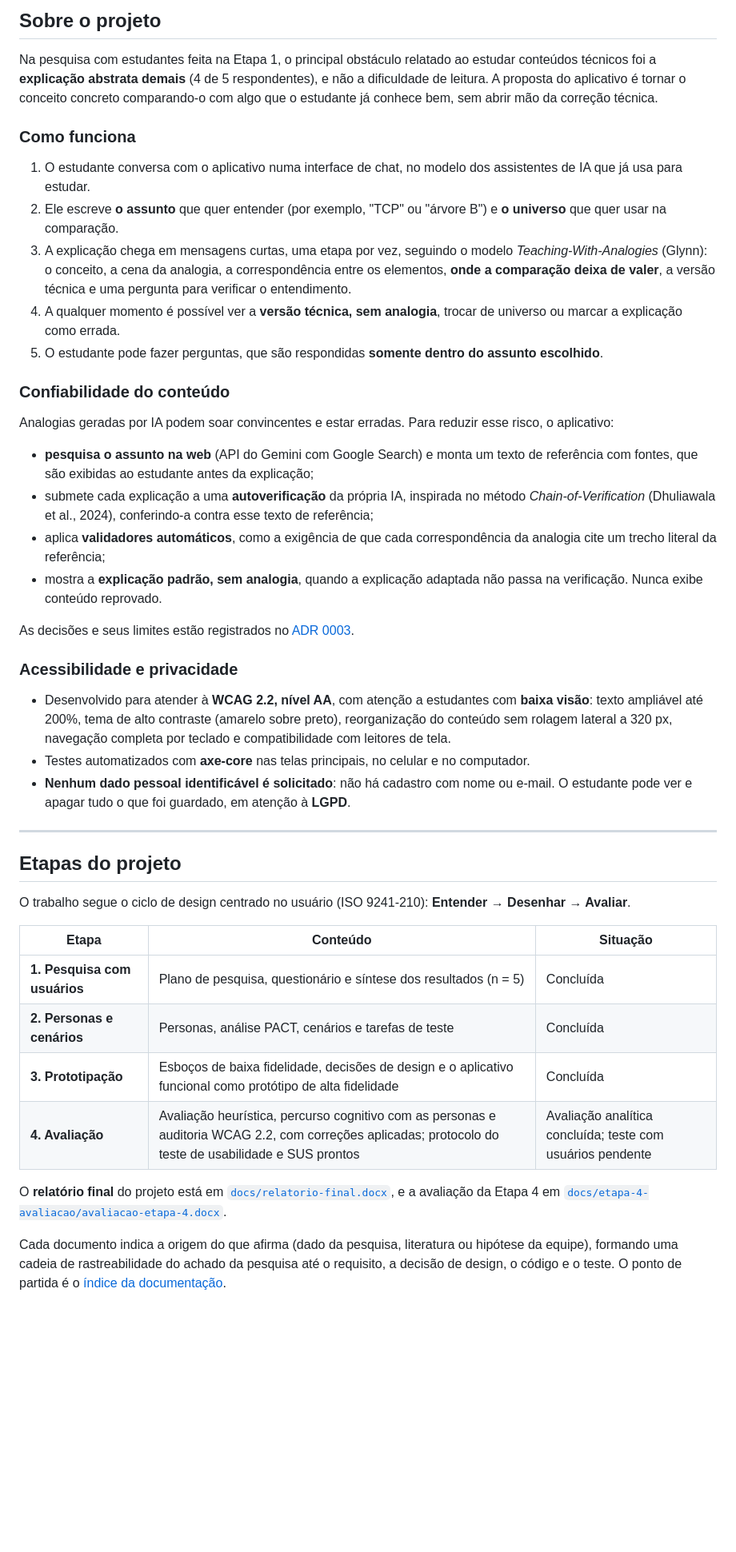
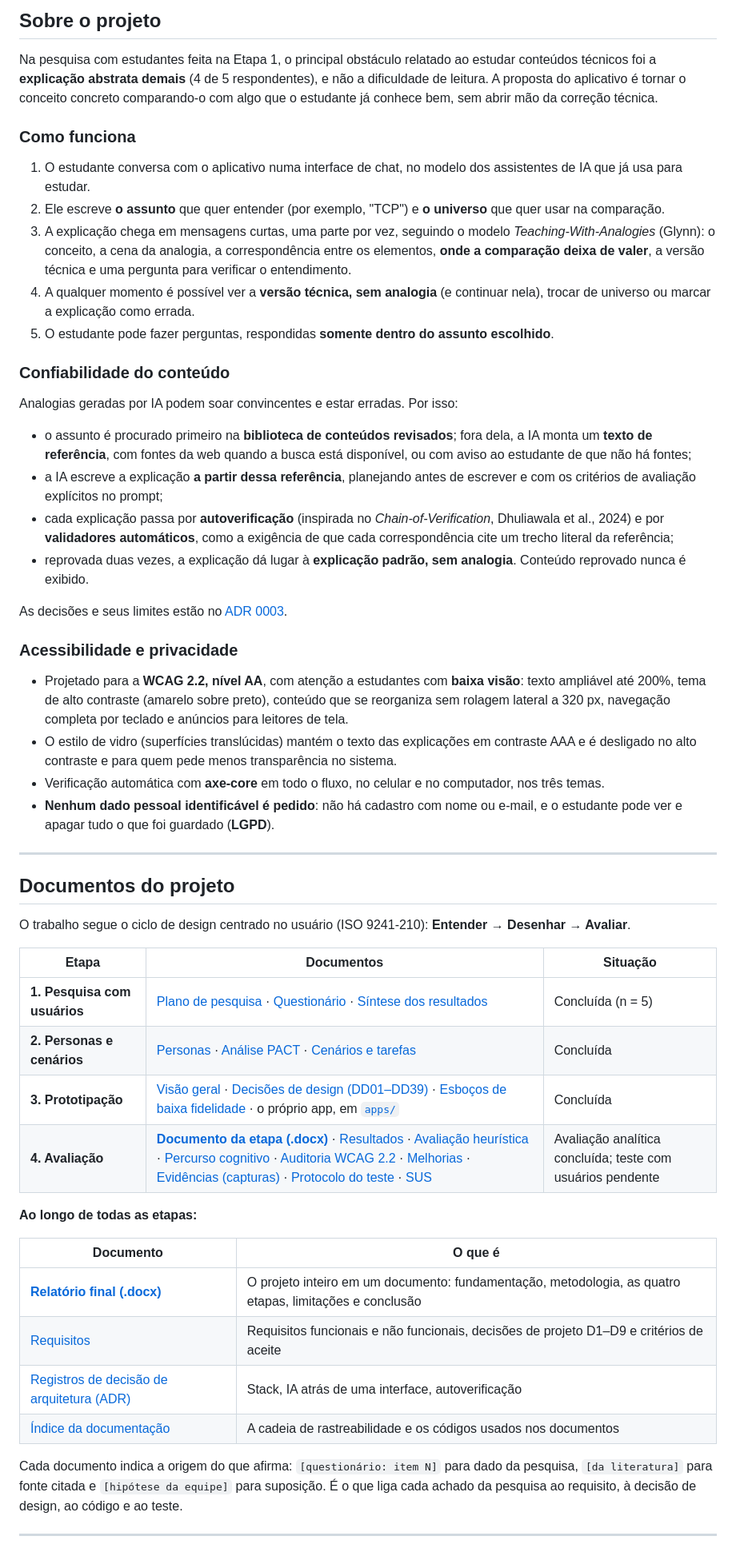
Before and after one commit to ViniciusVellosa/app-estudos, a Markdown page: README.md, the part around one of its changes. Shown at 80% size. Rendered like a GitHub page; blank space fills up the shorter version.

```diff
--- a/README.md
+++ b/README.md
@@ -24,72 +59,83 @@ da Computação da **UNIARA — Universidade de Araraquara**, 2026.
 Na pesquisa com estudantes feita na Etapa 1, o principal obstáculo relatado ao
 estudar conteúdos técnicos foi a **explicação abstrata demais** (4 de 5
 respondentes), e não a dificuldade de leitura. A proposta do aplicativo é tornar
-o conceito concreto comparando-o com algo que o estudante já conhece bem,
-sem abrir mão da correção técnica.
+o conceito concreto comparando-o com algo que o estudante já conhece bem, sem
+abrir mão da correção técnica.
 
 ### Como funciona
 
 1. O estudante conversa com o aplicativo numa interface de chat, no modelo dos
    assistentes de IA que já usa para estudar.
-2. Ele escreve **o assunto** que quer entender (por exemplo, "TCP" ou
-   "árvore B") e **o universo** que quer usar na comparação.
-3. A explicação chega em mensagens curtas, uma etapa por vez, seguindo o modelo
+2. Ele escreve **o assunto** que quer entender (por exemplo, "TCP") e **o
+   universo** que quer usar na comparação.
+3. A explicação chega em mensagens curtas, uma parte por vez, seguindo o modelo
    *Teaching-With-Analogies* (Glynn): o conceito, a cena da analogia, a
    correspondência entre os elementos, **onde a comparação deixa de valer**, a
    versão técnica e uma pergunta para verificar o entendimento.
-4. A qualquer momento é possível ver a **versão técnica, sem analogia**, trocar
-   de universo ou marcar a explicação como errada.
-5. O estudante pode fazer perguntas, que são respondidas **somente dentro do
-   assunto escolhido**.
+4. A qualquer momento é possível ver a **versão técnica, sem analogia** (e
+   continuar nela), trocar de universo ou marcar a explicação como errada.
+5. O estudante pode fazer perguntas, respondidas **somente dentro do assunto
+   escolhido**.
 
 ### Confiabilidade do conteúdo
 
-Analogias geradas por IA podem soar convincentes e estar erradas. Para reduzir
-esse risco, o aplicativo:
+Analogias geradas por IA podem soar convincentes e estar erradas. Por isso:
 
-- **pesquisa o assunto na web** (API do Gemini com Google Search) e monta um
-  texto de referência com fontes, que são exibidas ao estudante antes da
-  explicação;
-- submete cada explicação a uma **autoverificação** da própria IA, inspirada no
-  método *Chain-of-Verification* (Dhuliawala et al., 2024), conferindo-a contra
-  esse texto de referência;
-- aplica **validadores automáticos**, como a exigência de que cada
-  correspondência da analogia cite um trecho literal da referência;
-- mostra a **explicação padrão, sem analogia**, quando a explicação adaptada não
-  passa na verificação. Nunca exibe conteúdo reprovado.
+- o assunto é procurado primeiro na **biblioteca de conteúdos revisados**; fora
+  dela, a IA monta um **texto de referência**, com fontes da web quando a busca
+  está disponível, ou com aviso ao estudante de que não há fontes;
+- a IA escreve a explicação **a partir dessa referência**, planejando antes de
+  escrever e com os critérios de avaliação explícitos no prompt;
+- cada explicação passa por **autoverificação** (inspirada no
+  *Chain-of-Verification*, Dhuliawala et al., 2024) e por **validadores
+  automáticos**, como a exigência de que cada correspondência cite um trecho
+  literal da referência;
+- reprovada duas vezes, a explicação dá lugar à **explicação padrão, sem
+  analogia**. Conteúdo reprovado nunca é exibido.
 
-As decisões e seus limites estão registrados no
-[ADR 0003](docs/adr/0003-autoverificacao-da-ia.md).
+As decisões e seus limites estão no [ADR 0003](docs/adr/0003-autoverificacao-da-ia.md).
 
 ### Acessibilidade e privacidade
 
-- Desenvolvido para atender à **WCAG 2.2, nível AA**, com atenção a estudantes
-  com **baixa visão**: texto ampliável até 200%, tema de alto contraste
-  (amarelo sobre preto), reorganização do conteúdo sem rolagem lateral a 320 px,
-  navegação completa por teclado e compatibilidade com leitores de tela.
-- Testes automatizados com **axe-core** nas telas principais, no celular e no
-  computador.
-- **Nenhum dado pessoal identificável é solicitado**: não há cadastro com nome
-  ou e-mail. O estudante pode ver e apagar tudo o que foi guardado, em atenção
-  à **LGPD**.
+- Projetado para a **WCAG 2.2, nível AA**, com atenção a estudantes com **baixa
+  visão**: texto ampliável até 200%, tema de alto contraste (amarelo sobre
+  preto), conteúdo que se reorganiza sem rolagem lateral a 320 px, navegação
+  completa por teclado e anúncios para leitores de tela.
+- O estilo de vidro (superfícies translúcidas) mantém o texto das explicações em
+  contraste AAA e é desligado no alto contraste e para quem pede menos
+  transparência no sistema.
+- Verificação automática com **axe-core** em todo o fluxo, no celular e no
+  computador, nos três temas.
+- **Nenhum dado pessoal identificável é pedido**: não há cadastro com nome ou
+  e-mail, e o estudante pode ver e apagar tudo o que foi guardado (**LGPD**).
 
 ---
 
-## Etapas do projeto
+## Documentos do projeto
 
 O trabalho segue o ciclo de design centrado no usuário (ISO 9241-210):
 **Entender → Desenhar → Avaliar**.
 
-| Etapa | Conteúdo | Situação |
+| Etapa | Documentos | Situação |
 |---|---|---|
-| **1. Pesquisa com usuários** | Plano de pesquisa, questionário e síntese dos resultados (n = 5) | Concluída |
-| **2. Personas e cenários** | Personas, análise PACT, cenários e tarefas de teste | Concluída |
-| **3. Prototipação** | Esboços de baixa fidelidade, decisões de design e o aplicativo funcional como protótipo de alta fidelidade | Concluída |
-| **4. Avaliação** | Avaliação heurística, percurso cognitivo com as personas e auditoria WCAG 2.2, com correções aplicadas; protocolo do teste de usabilidade e SUS prontos | Avaliação analítica concluída; teste com usuários pendente |
+| **1. Pesquisa com usuários** | [Plano de pesquisa](docs/etapa-1-pesquisa/plano-de-pesquisa.docx) · [Questionário](docs/etapa-1-pesquisa/questionario.docx) · [Síntese dos resultados](docs/etapa-1-pesquisa/sintese.docx) | Concluída (n = 5) |
+| **2. Personas e cenários** | [Personas](docs/etapa-2-personas-cenarios/personas.docx) · [Análise PACT](docs/etapa-2-personas-cenarios/pact.docx) · [Cenários e tarefas](docs/etapa-2-personas-cenarios/cenarios.docx) | Concluída |
+| **3. Prototipação** | [Visão geral](docs/etapa-3-prototipo/README.md) · [Decisões de design (DD01–DD39)](docs/etapa-3-prototipo/decisoes-de-design.md) · [Esboços de baixa fidelidade](docs/etapa-3-prototipo/esbocos/) · o próprio app, em [`apps/`](apps/) | Concluída |
+| **4. Avaliação** | [**Documento da etapa (.docx)**](docs/etapa-4-avaliacao/avaliacao-etapa-4.docx) · [Resultados](docs/etapa-4-avaliacao/resultados.md) · [Avaliação heurística](docs/etapa-4-avaliacao/avaliacao-heuristica.md) · [Percurso cognitivo](docs/etapa-4-avaliacao/percurso-cognitivo.md) · [Auditoria WCAG 2.2](docs/etapa-4-avaliacao/auditoria-wcag.md) · [Melhorias](docs/etapa-4-avaliacao/melhorias.md) · [Evidências (capturas)](docs/etapa-4-avaliacao/evidencias/) · [Protocolo do teste](docs/etapa-4-avaliacao/protocolo-teste.md) · [SUS](docs/etapa-4-avaliacao/sus.md) | Avaliação analítica concluída; teste com usuários pendente |
 
-O **relatório final** do projeto está em [`docs/relatorio-final.docx`](docs/relatorio-final.docx), e a avaliação da Etapa 4 em [`docs/etapa-4-avaliacao/avaliacao-etapa-4.docx`](docs/etapa-4-avaliacao/avaliacao-etapa-4.docx).
+**Ao longo de todas as etapas:**
 
-Cada documento indica a origem do que afirma (dado da pesquisa, literatura ou
-hipótese da equipe), formando uma cadeia de rastreabilidade do achado da
-pesquisa até o requisito, a decisão de design, o código e o teste. O ponto de
-partida é o [índice da documentação](docs/README.md).
+| Documento | O que é |
+|---|---|
+| [**Relatório final (.docx)**](docs/relatorio-final.docx) | O projeto inteiro em um documento: fundamentação, metodologia, as quatro etapas, limitações e conclusão |
+| [Requisitos](docs/requisitos/requisitos.md) | Requisitos funcionais e não funcionais, decisões de projeto D1–D9 e critérios de aceite |
+| [Registros de decisão de arquitetura (ADR)](docs/adr/) | Stack, IA atrás de uma interface, autoverificação |
+| [Índice da documentação](docs/README.md) | A cadeia de rastreabilidade e os códigos usados nos documentos |
+
+Cada documento indica a origem do que afirma: `[questionário: item N]` para
+dado da pesquisa, `[da literatura]` para fonte citada e `[hipótese da equipe]`
+para suposição. É o que liga cada achado da pesquisa ao requisito, à decisão de
+design, ao código e ao teste.
+
+---
+
```
Also changed, not shown: other parts of README.md (+95 -35 lines), docs/imagens/tela-celular.jpg (added), docs/imagens/tela-computador.jpg (added).
